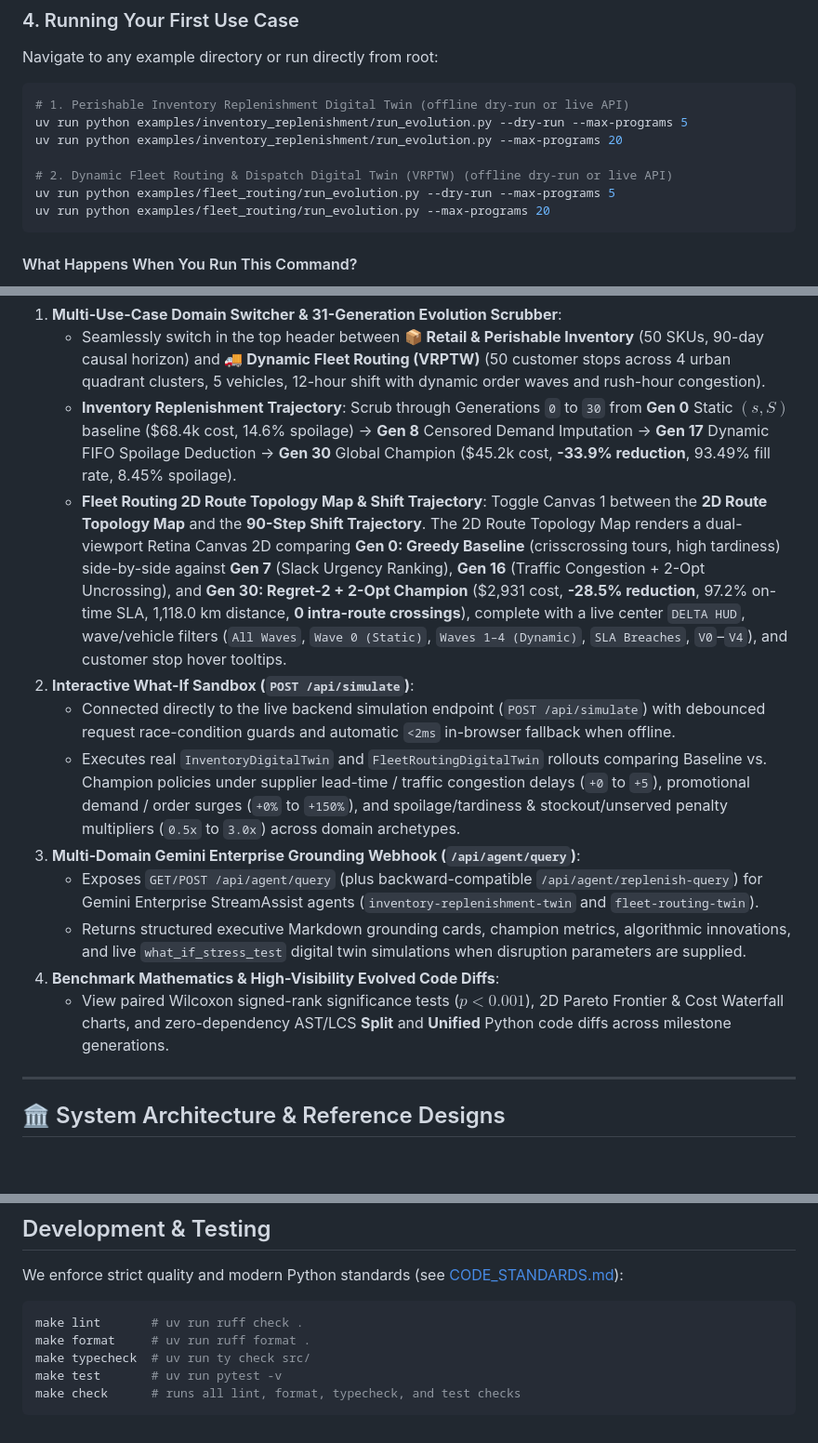
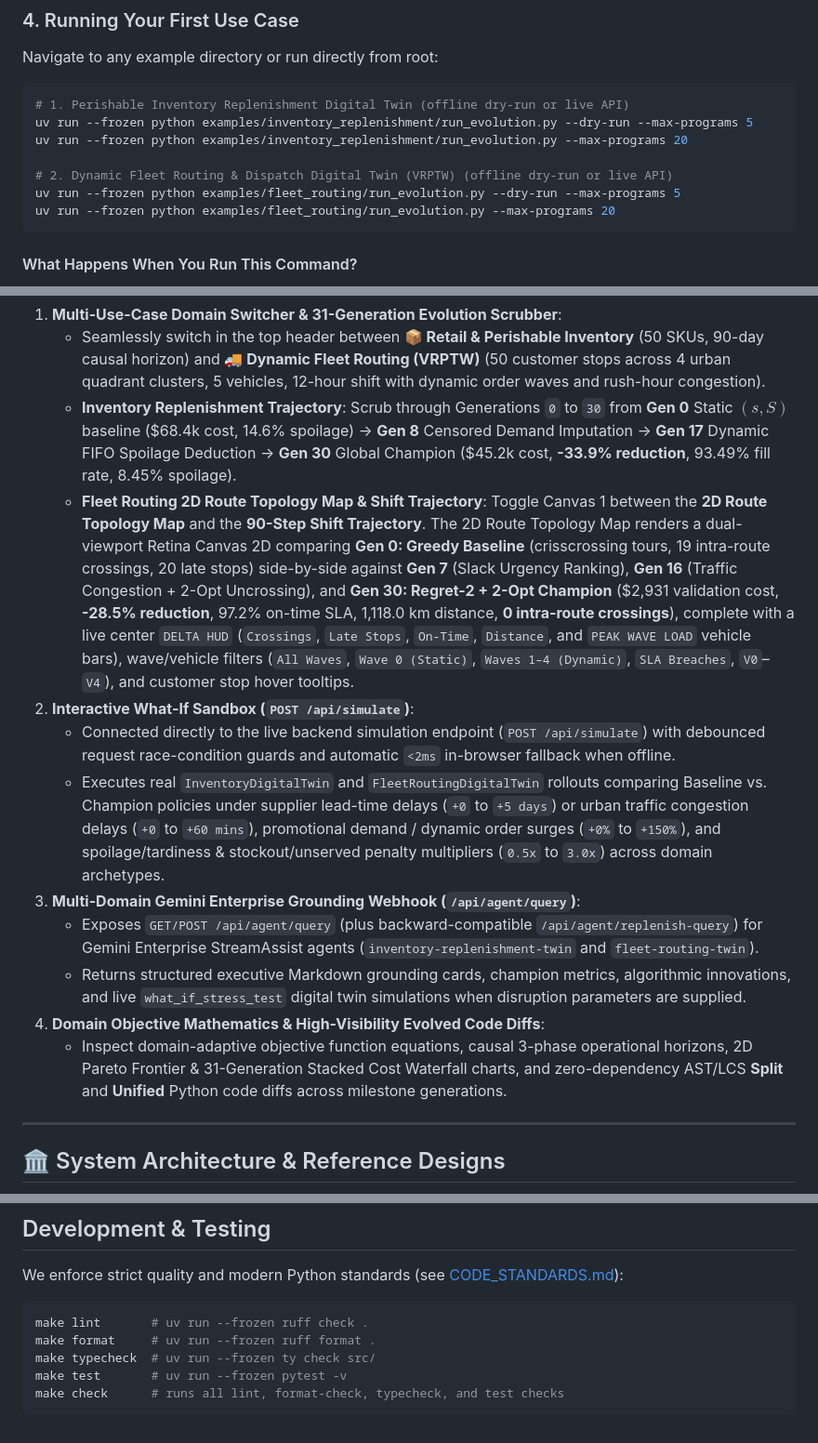
Before and after one commit to tottenjordan/alpha-primer, a Markdown page: README.md, 3 parts joined by grey strips. Shown at 93% size. GitHub-like rendering; blank space fills up the shorter version.

````diff
--- a/README.md
+++ b/README.md
@@ -77,12 +79,12 @@ Navigate to any example directory or run directly from root:
 
 ```bash
 # 1. Perishable Inventory Replenishment Digital Twin (offline dry-run or live API)
-uv run python examples/inventory_replenishment/run_evolution.py --dry-run --max-programs 5
-uv run python examples/inventory_replenishment/run_evolution.py --max-programs 20
+uv run --frozen python examples/inventory_replenishment/run_evolution.py --dry-run --max-programs 5
+uv run --frozen python examples/inventory_replenishment/run_evolution.py --max-programs 20
 
 # 2. Dynamic Fleet Routing & Dispatch Digital Twin (VRPTW) (offline dry-run or live API)
-uv run python examples/fleet_routing/run_evolution.py --dry-run --max-programs 5
-uv run python examples/fleet_routing/run_evolution.py --max-programs 20
+uv run --frozen python examples/fleet_routing/run_evolution.py --dry-run --max-programs 5
+uv run --frozen python examples/fleet_routing/run_evolution.py --max-programs 20
 ```
 
 #### What Happens When You Run This Command?
@@ -130,15 +132,15 @@ The repository includes a decoupled web dashboard (`dashboard/index.html` + `ser
 1. **Multi-Use-Case Domain Switcher & 31-Generation Evolution Scrubber**:
    - Seamlessly switch in the top header between **📦 Retail & Perishable Inventory** (50 SKUs, 90-day causal horizon) and **🚚 Dynamic Fleet Routing (VRPTW)** (50 customer stops across 4 urban quadrant clusters, 5 vehicles, 12-hour shift with dynamic order waves and rush-hour congestion).
    - **Inventory Replenishment Trajectory**: Scrub through Generations `0` to `30` from **Gen 0** Static $(s, S)$ baseline ($68.4k cost, 14.6% spoilage) &rarr; **Gen 8** Censored Demand Imputation &rarr; **Gen 17** Dynamic FIFO Spoilage Deduction &rarr; **Gen 30** Global Champion ($45.2k cost, **-33.9% reduction**, 93.49% fill rate, 8.45% spoilage).
-   - **Fleet Routing 2D Route Topology Map & Shift Trajectory**: Toggle Canvas 1 between the **2D Route Topology Map** and the **90-Step Shift Trajectory**. The 2D Route Topology Map renders a dual-viewport Retina Canvas 2D comparing **Gen 0: Greedy Baseline** (crisscrossing tours, high tardiness) side-by-side against **Gen 7** (Slack Urgency Ranking), **Gen 16** (Traffic Congestion + 2-Opt Uncrossing), and **Gen 30: Regret-2 + 2-Opt Champion** ($2,931 cost, **-28.5% reduction**, 97.2% on-time SLA, 1,118.0 km distance, **0 intra-route crossings**), complete with a live center `DELTA HUD`, wave/vehicle filters (`All Waves`, `Wave 0 (Static)`, `Waves 1–4 (Dynamic)`, `SLA Breaches`, `V0`–`V4`), and customer stop hover tooltips.
+   - **Fleet Routing 2D Route Topology Map & Shift Trajectory**: Toggle Canvas 1 between the **2D Route Topology Map** and the **90-Step Shift Trajectory**. The 2D Route Topology Map renders a dual-viewport Retina Canvas 2D comparing **Gen 0: Greedy Baseline** (crisscrossing tours, 19 intra-route crossings, 20 late stops) side-by-side against **Gen 7** (Slack Urgency Ranking), **Gen 16** (Traffic Congestion + 2-Opt Uncrossing), and **Gen 30: Regret-2 + 2-Opt Champion** ($2,931 validation cost, **-28.5% reduction**, 97.2% on-time SLA, 1,118.0 km distance, **0 intra-route crossings**), complete with a live center `DELTA HUD` (`Crossings`, `Late Stops`, `On-Time`, `Distance`, and `PEAK WAVE LOAD` vehicle bars), wave/vehicle filters (`All Waves`, `Wave 0 (Static)`, `Waves 1–4 (Dynamic)`, `SLA Breaches`, `V0`–`V4`), and customer stop hover tooltips.
 2. **Interactive What-If Sandbox (`POST /api/simulate`)**:
    - Connected directly to the live backend simulation endpoint (`POST /api/simulate`) with debounced request race-condition guards and automatic `<2ms` in-browser fallback when offline.
-   - Executes real `InventoryDigitalTwin` and `FleetRoutingDigitalTwin` rollouts comparing Baseline vs. Champion policies under supplier lead-time / traffic congestion delays (`+0` to `+5`), promotional demand / order surges (`+0%` to `+150%`), and spoilage/tardiness & stockout/unserved penalty multipliers (`0.5x` to `3.0x`) across domain archetypes.
+   - Executes real `InventoryDigitalTwin` and `FleetRoutingDigitalTwin` rollouts comparing Baseline vs. Champion policies under supplier lead-time delays (`+0` to `+5 days`) or urban traffic congestion delays (`+0` to `+60 mins`), promotional demand / dynamic order surges (`+0%` to `+150%`), and spoilage/tardiness & stockout/unserved penalty multipliers (`0.5x` to `3.0x`) across domain archetypes.
 3. **Multi-Domain Gemini Enterprise Grounding Webhook (`/api/agent/query`)**:
    - Exposes `GET/POST /api/agent/query` (plus backward-compatible `/api/agent/replenish-query`) for Gemini Enterprise StreamAssist agents (`inventory-replenishment-twin` and `fleet-routing-twin`).
    - Returns structured executive Markdown grounding cards, champion metrics, algorithmic innovations, and live `what_if_stress_test` digital twin simulations when disruption parameters are supplied.
-4. **Benchmark Mathematics & High-Visibility Evolved Code Diffs**:
-   - View paired Wilcoxon signed-rank significance tests ($p < 0.001$), 2D Pareto Frontier & Cost Waterfall charts, and zero-dependency AST/LCS **Split** and **Unified** Python code diffs across milestone generations.
+4. **Domain Objective Mathematics & High-Visibility Evolved Code Diffs**:
+   - Inspect domain-adaptive objective function equations, causal 3-phase operational horizons, 2D Pareto Frontier & 31-Generation Stacked Cost Waterfall charts, and zero-dependency AST/LCS **Split** and **Unified** Python code diffs across milestone generations.
 
 ---
 
@@ -167,9 +169,9 @@ For complete high-resolution architecture diagrams, PaperBanana statistical traj
 We enforce strict quality and modern Python standards (see [CODE_STANDARDS.md](CODE_STANDARDS.md)):
 
 ```bash
-make lint       # uv run ruff check .
-make format     # uv run ruff format .
-make typecheck  # uv run ty check src/
-make test       # uv run pytest -v
-make check      # runs all lint, format, typecheck, and test checks
+make lint       # uv run --frozen ruff check .
+make format     # uv run --frozen ruff format .
+make typecheck  # uv run --frozen ty check src/
+make test       # uv run --frozen pytest -v
+make check      # runs all lint, format-check, typecheck, and test checks
 ```
````
Also changed, not shown: other parts of README.md (+5 -3 lines), docs/USER_GUIDE.md (+44 -29 lines).
